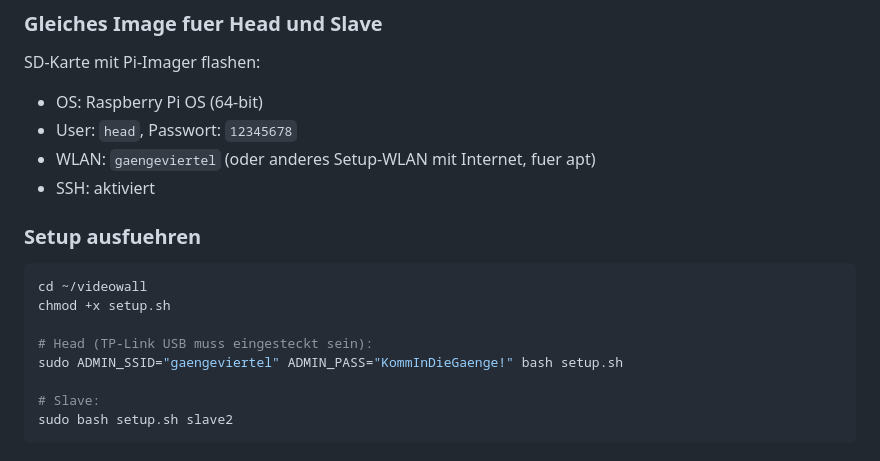
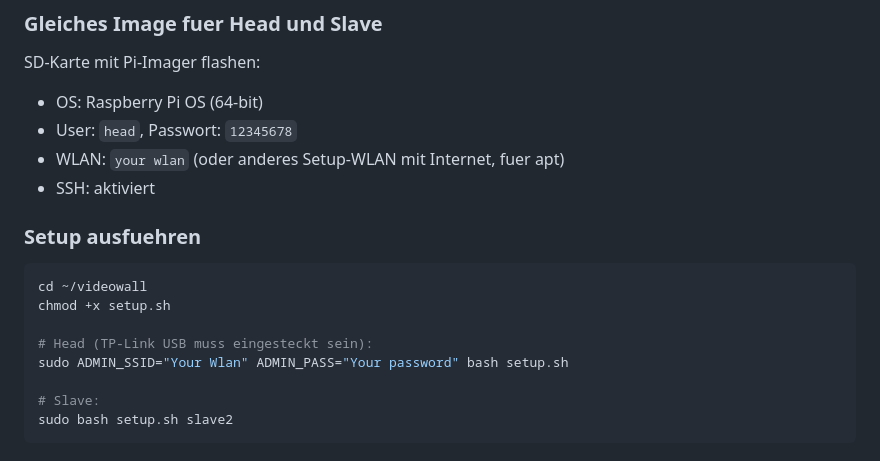
Before and after one commit to flr09/monitorwall, a Markdown page: README.md, the part around the change. Rendered like a GitHub page.

```diff
--- a/README.md
+++ b/README.md
@@ -116,7 +116,7 @@ Metrik 100 = hohe Prioritaet (Internet), Metrik 200 = niedrig (kein Uplink).
 SD-Karte mit Pi-Imager flashen:
 - OS: Raspberry Pi OS (64-bit)
 - User: `head`, Passwort: `12345678`
-- WLAN: `gaengeviertel` (oder anderes Setup-WLAN mit Internet, fuer apt)
+- WLAN: `your wlan` (oder anderes Setup-WLAN mit Internet, fuer apt)
 - SSH: aktiviert
 
 ### Setup ausfuehren
@@ -126,7 +126,7 @@ cd ~/videowall
 chmod +x setup.sh
 
 # Head (TP-Link USB muss eingesteckt sein):
-sudo ADMIN_SSID="gaengeviertel" ADMIN_PASS="KommInDieGaenge!" bash setup.sh
+sudo ADMIN_SSID="Your Wlan" ADMIN_PASS="Your password" bash setup.sh
 
 # Slave:
 sudo bash setup.sh slave2
```
